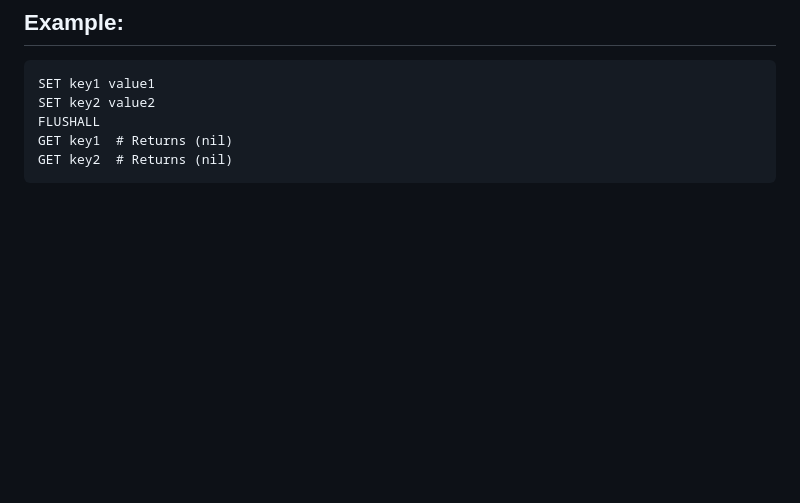
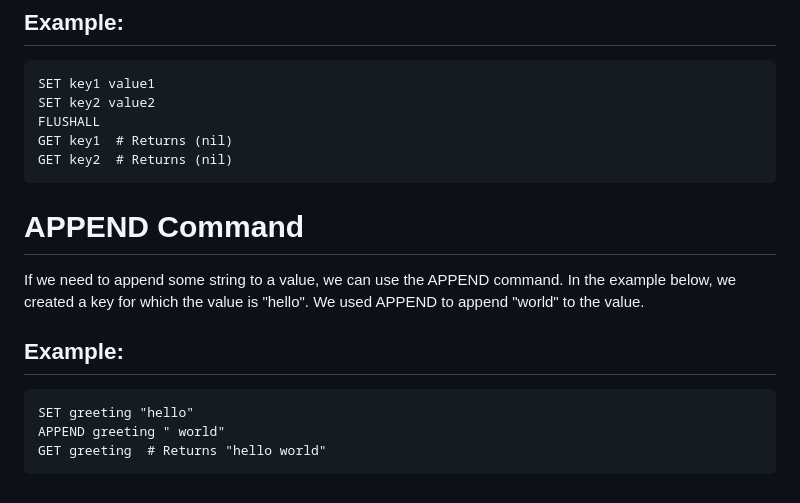
Before and after one commit to MohanadGadallah/learn-docker, a Markdown page: documents/redis.md, the part around the change. GitHub-like rendering; blank space fills up the shorter version.

Commit message:
add: update documents

```diff
--- a/documents/redis.md
+++ b/documents/redis.md
@@ -223,3 +223,14 @@ We can flush all the keys present in Redis using this command, as shown below.
     FLUSHALL
     GET key1  # Returns (nil)
     GET key2  # Returns (nil)
+
+
+# APPEND Command
+
+If we need to append some string to a value, we can use the APPEND command. In the example below, we created a key for which the value is "hello". We used APPEND to append "world" to the value.
+
+## Example:
+
+    SET greeting "hello"
+    APPEND greeting " world"
+    GET greeting  # Returns "hello world"
```
